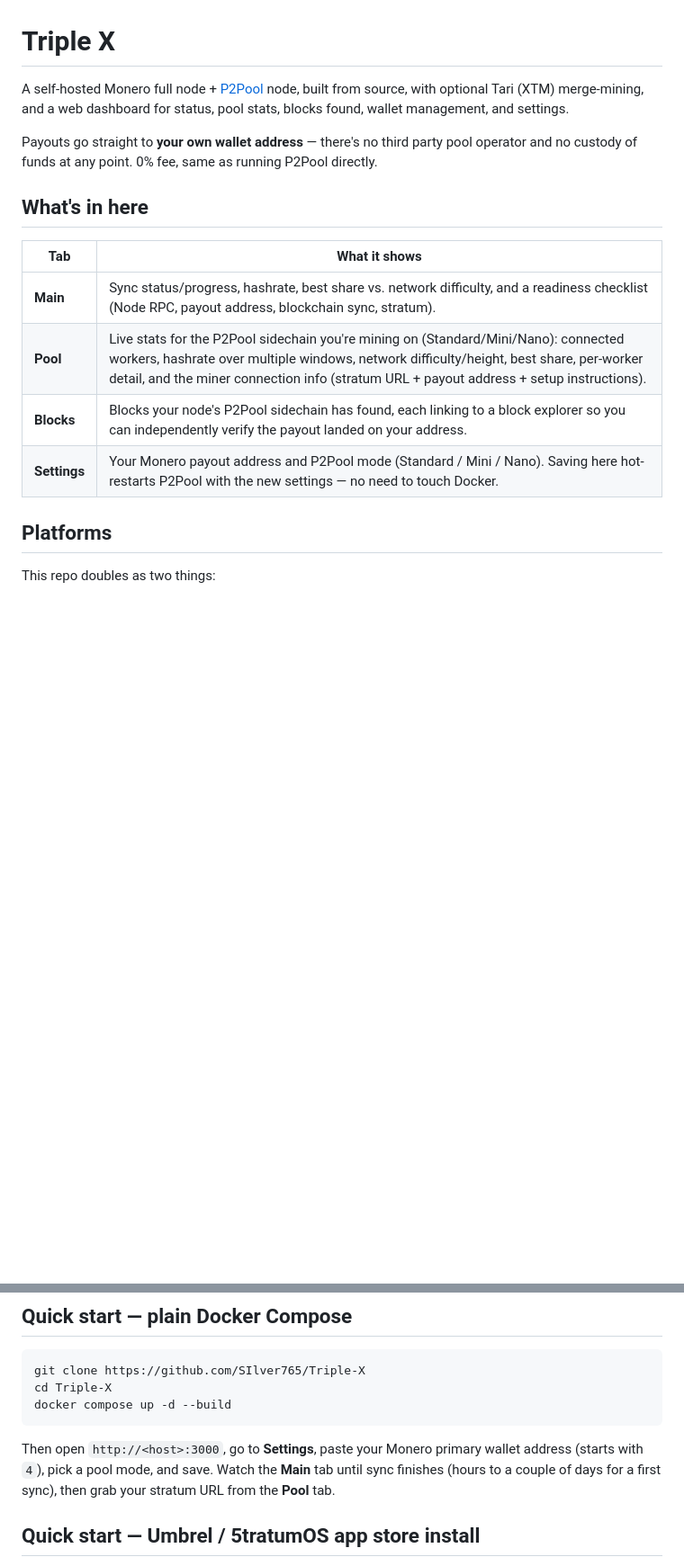
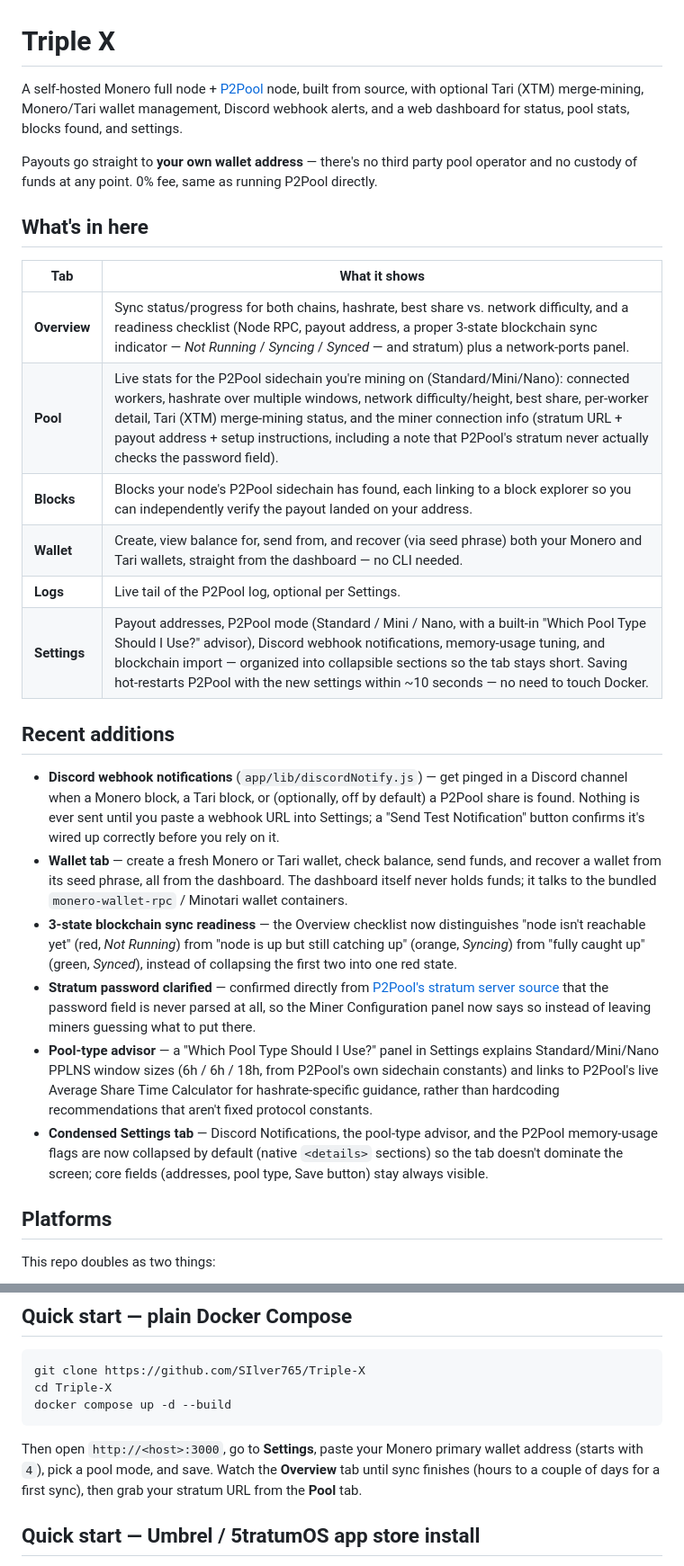
Before and after one commit to Jbechara34/Triple-X, a Markdown page: README.md, 2 parts joined by grey strips. Shown at 90% size. GitHub-like rendering; blank space fills up the shorter version.

```diff
--- a/README.md
+++ b/README.md
@@ -1,9 +1,9 @@
 # Triple X
 
 A self-hosted Monero full node + [P2Pool](https://github.com/SChernykh/p2pool)
-node, built from source, with optional Tari (XTM) merge-mining, and a web
-dashboard for status, pool stats, blocks found, wallet management, and
-settings.
+node, built from source, with optional Tari (XTM) merge-mining, Monero/Tari
+wallet management, Discord webhook alerts, and a web dashboard for status,
+pool stats, blocks found, and settings.
 
 Payouts go straight to **your own wallet address** — there's no third party
 pool operator and no custody of funds at any point. 0% fee, same as running
@@ -13,10 +13,41 @@ P2Pool directly.
 
 | Tab | What it shows |
 |---|---|
-| **Main** | Sync status/progress, hashrate, best share vs. network difficulty, and a readiness checklist (Node RPC, payout address, blockchain sync, stratum). |
-| **Pool** | Live stats for the P2Pool sidechain you're mining on (Standard/Mini/Nano): connected workers, hashrate over multiple windows, network difficulty/height, best share, per-worker detail, and the miner connection info (stratum URL + payout address + setup instructions). |
+| **Overview** | Sync status/progress for both chains, hashrate, best share vs. network difficulty, and a readiness checklist (Node RPC, payout address, a proper 3-state blockchain sync indicator — *Not Running* / *Syncing* / *Synced* — and stratum) plus a network-ports panel. |
+| **Pool** | Live stats for the P2Pool sidechain you're mining on (Standard/Mini/Nano): connected workers, hashrate over multiple windows, network difficulty/height, best share, per-worker detail, Tari (XTM) merge-mining status, and the miner connection info (stratum URL + payout address + setup instructions, including a note that P2Pool's stratum never actually checks the password field). |
 | **Blocks** | Blocks your node's P2Pool sidechain has found, each linking to a block explorer so you can independently verify the payout landed on your address. |
-| **Settings** | Your Monero payout address and P2Pool mode (Standard / Mini / Nano). Saving here hot-restarts P2Pool with the new settings — no need to touch Docker. |
+| **Wallet** | Create, view balance for, send from, and recover (via seed phrase) both your Monero and Tari wallets, straight from the dashboard — no CLI needed. |
+| **Logs** | Live tail of the P2Pool log, optional per Settings. |
+| **Settings** | Payout addresses, P2Pool mode (Standard / Mini / Nano, with a built-in "Which Pool Type Should I Use?" advisor), Discord webhook notifications, memory-usage tuning, and blockchain import — organized into collapsible sections so the tab stays short. Saving hot-restarts P2Pool with the new settings within ~10 seconds — no need to touch Docker. |
+
+## Recent additions
+
+- **Discord webhook notifications** (`app/lib/discordNotify.js`) — get pinged
+  in a Discord channel when a Monero block, a Tari block, or (optionally,
+  off by default) a P2Pool share is found. Nothing is ever sent until you
+  paste a webhook URL into Settings; a "Send Test Notification" button
+  confirms it's wired up correctly before you rely on it.
+- **Wallet tab** — create a fresh Monero or Tari wallet, check balance, send
+  funds, and recover a wallet from its seed phrase, all from the dashboard.
+  The dashboard itself never holds funds; it talks to the bundled
+  `monero-wallet-rpc` / Minotari wallet containers.
+- **3-state blockchain sync readiness** — the Overview checklist now
+  distinguishes "node isn't reachable yet" (red, *Not Running*) from "node is
+  up but still catching up" (orange, *Syncing*) from "fully caught up" (green,
+  *Synced*), instead of collapsing the first two into one red state.
+- **Stratum password clarified** — confirmed directly from
+  [P2Pool's stratum server source](https://github.com/SChernykh/p2pool/blob/master/src/stratum_server.cpp)
+  that the password field is never parsed at all, so the Miner Configuration
+  panel now says so instead of leaving miners guessing what to put there.
+- **Pool-type advisor** — a "Which Pool Type Should I Use?" panel in Settings
+  explains Standard/Mini/Nano PPLNS window sizes (6h / 6h / 18h, from P2Pool's
+  own sidechain constants) and links to P2Pool's live Average Share Time
+  Calculator for hashrate-specific guidance, rather than hardcoding
+  recommendations that aren't fixed protocol constants.
+- **Condensed Settings tab** — Discord Notifications, the pool-type advisor,
+  and the P2Pool memory-usage flags are now collapsed by default
+  (native `<details>` sections) so the tab doesn't dominate the screen; core
+  fields (addresses, pool type, Save button) stay always visible.
 
 ## Platforms
 
@@ -82,7 +113,7 @@ docker compose up -d --build
 
 Then open `http://<host>:3000`, go to **Settings**, paste your Monero primary
 wallet address (starts with `4`), pick a pool mode, and save. Watch the
-**Main** tab until sync finishes (hours to a couple of days for a first
+**Overview** tab until sync finishes (hours to a couple of days for a first
 sync), then grab your stratum URL from the **Pool** tab.
 
 ## Quick start — Umbrel / 5tratumOS app store install
```
Also changed, not shown: other parts of README.md (+37 -4 lines).
